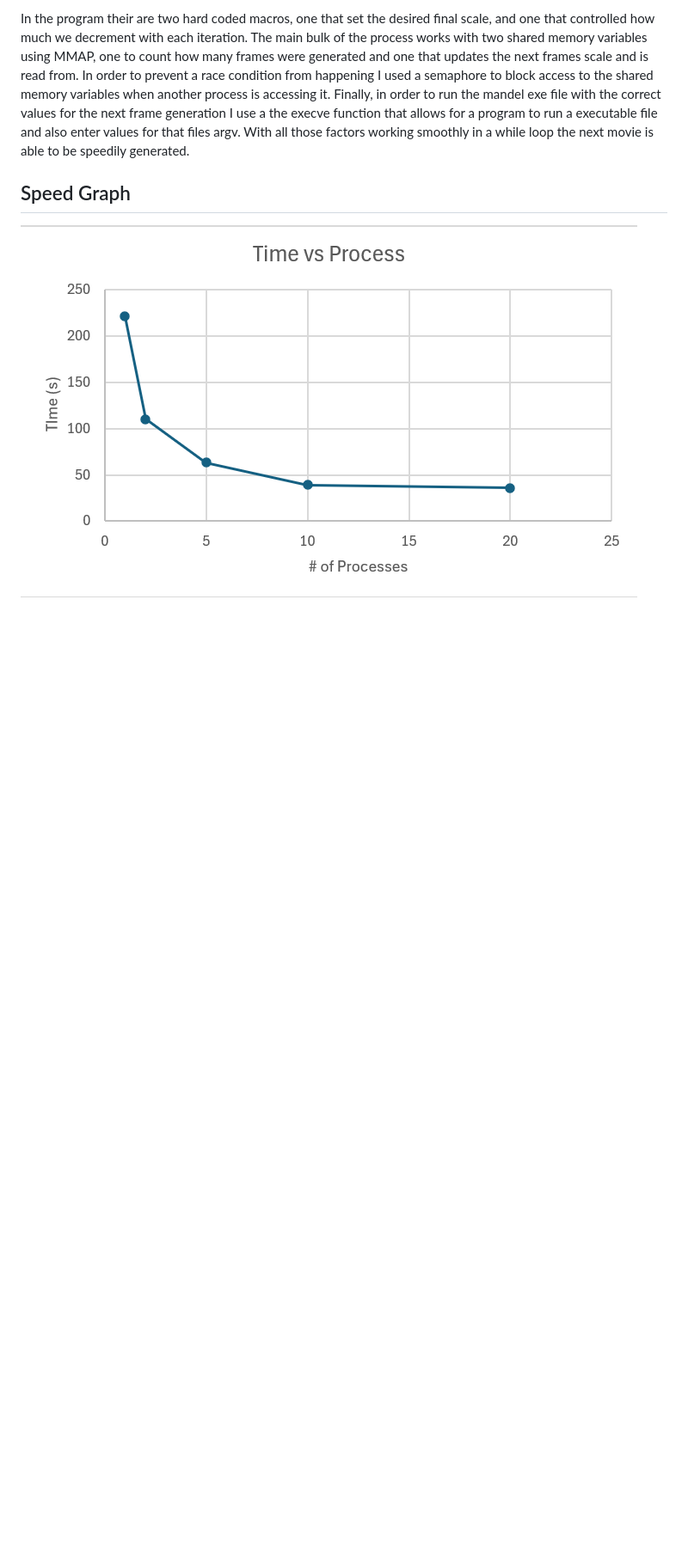
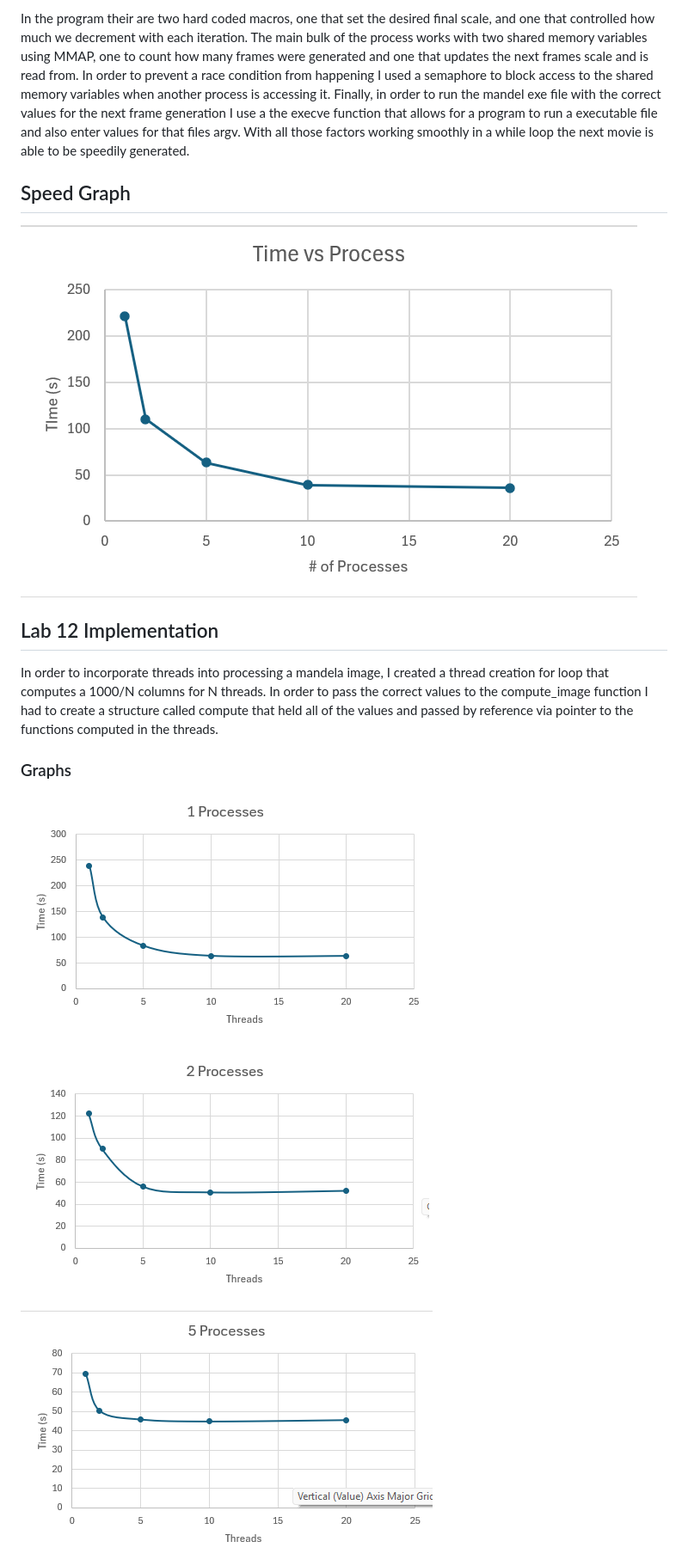
Before and after one commit to jleptich/lab11, a Markdown page: README.md, the part around one of its changes. Shown at 86% size. Rendered like a GitHub page; pictures changed too: 1_process.png (added), 2_process.png (added), 5_processes.png (added); blank space fills up the shorter version.

Commit message:
Lab12 threads code made and finished

```diff
--- a/README.md
+++ b/README.md
@@ -8,3 +8,18 @@ In the program their are two hard coded macros, one that set the desired final s
 
 ## Speed Graph
 ![Speed graph](graph.png)
+
+
+
+
+## Lab 12 Implementation
+In order to incorporate threads into processing a mandela image, I created a thread creation for loop that computes a 1000/N columns for N threads. In order to pass the correct values to the compute_image function I had to create a structure called compute that held all of the values and passed by reference via pointer to the functions computed in the threads.
+
+
+### Graphs
+![1 process graph](1_process.png)
+
+![2 process Graph](2_process.png)
+
+![5 process Graph](5_processes.png)
+
```
Also changed, not shown: other parts of README.md (+6 -0 lines), 10_processes.png (added), 20_processes.png (added), 7 other files.
